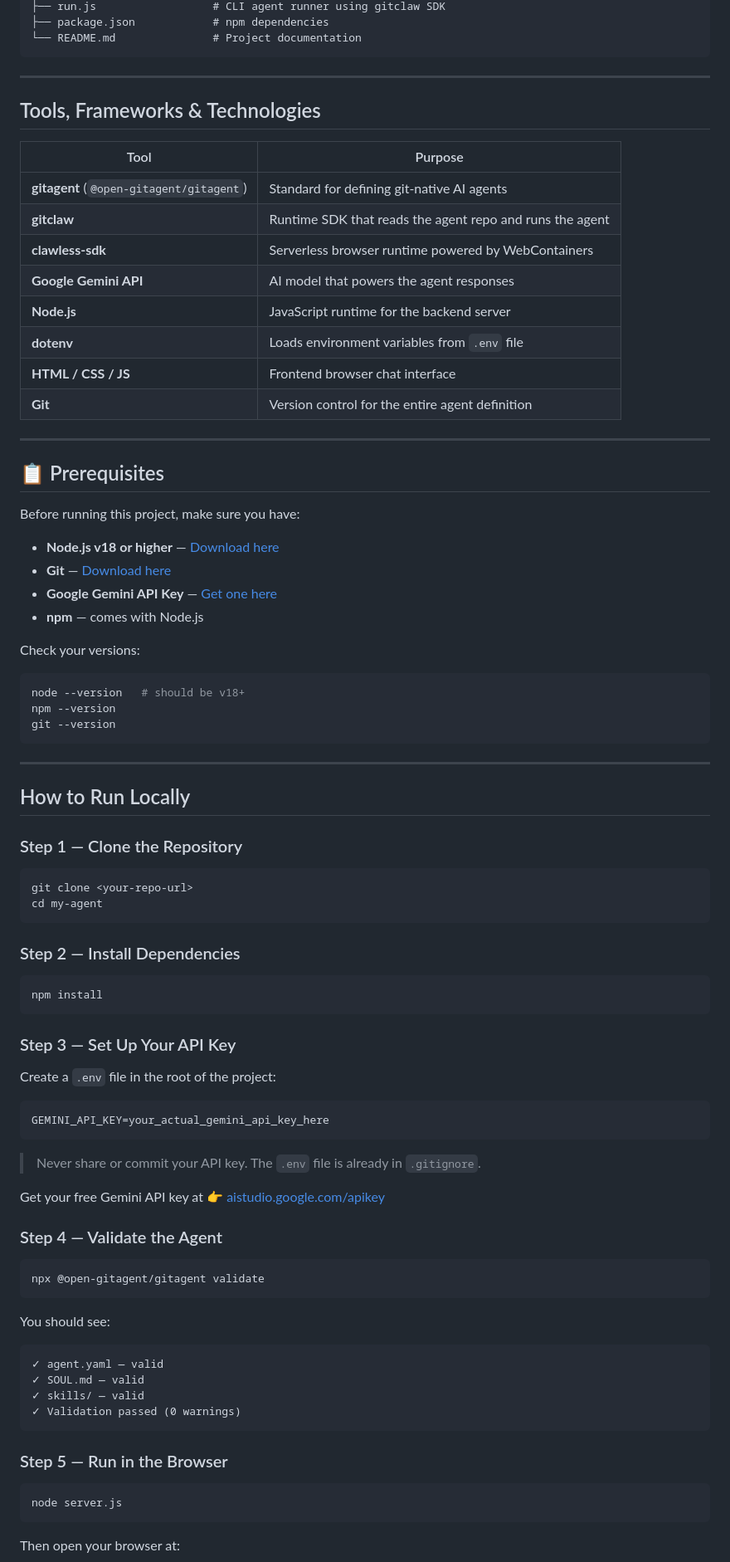
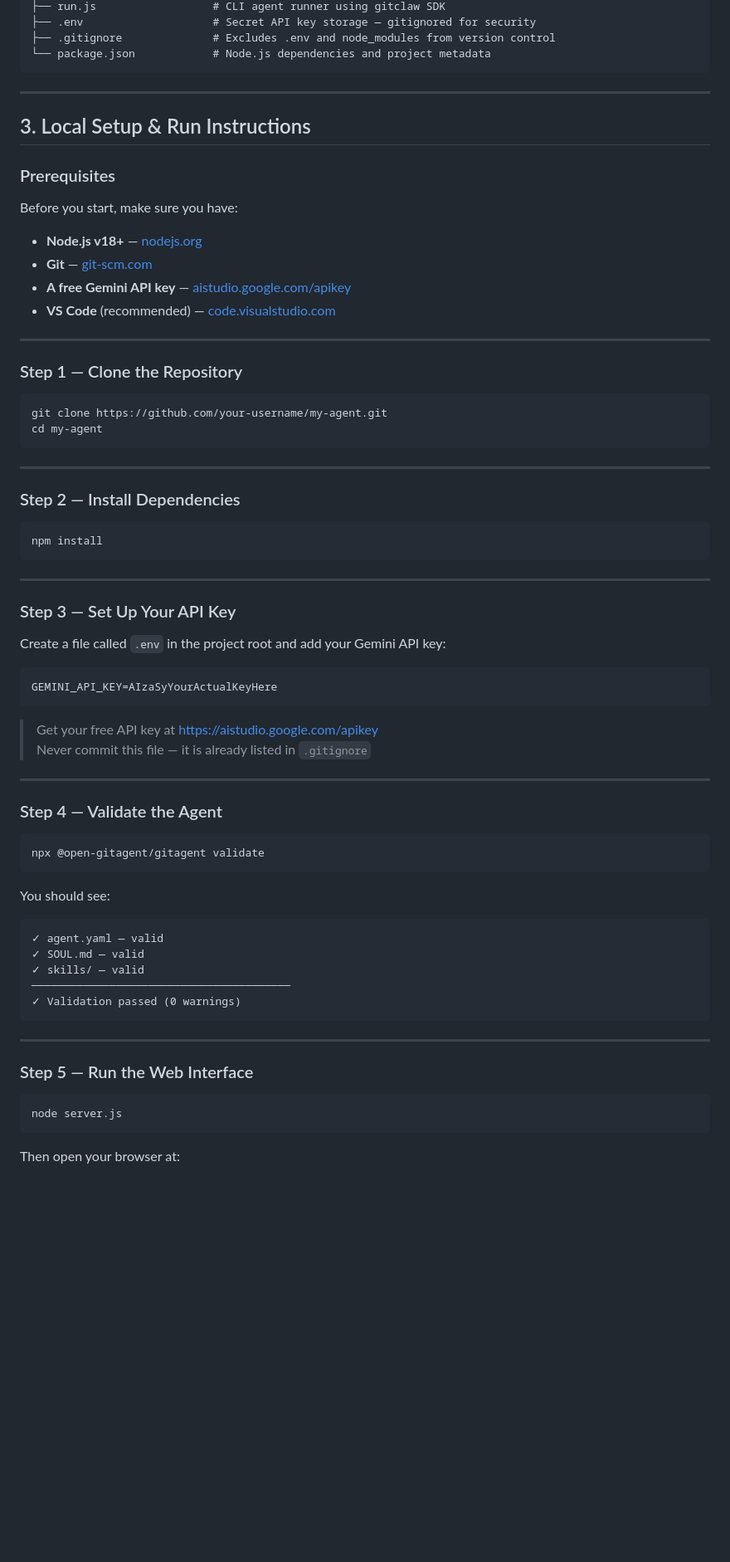
Before and after one commit to Porselvibalamurugan/my-agent, a Markdown page: README.md, the part around one of its changes. Shown at 83% size. Drawn GitHub-style; blank space fills up the shorter version.

````diff
--- a/README.md
+++ b/README.md
@@ -46,52 +74,32 @@ my-agent/
 ├── run.js                  # CLI agent runner using gitclaw SDK
-├── package.json            # npm dependencies
-└── README.md               # Project documentation
+├── .env                    # Secret API key storage — gitignored for security
+├── .gitignore              # Excludes .env and node_modules from version control
+└── package.json            # Node.js dependencies and project metadata
 ```
 
 ---
 
-##  Tools, Frameworks & Technologies
+## 3. Local Setup & Run Instructions
 
-| Tool | Purpose |
-|---|---|
-| **gitagent** (`@open-gitagent/gitagent`) | Standard for defining git-native AI agents |
-| **gitclaw** | Runtime SDK that reads the agent repo and runs the agent |
-| **clawless-sdk** | Serverless browser runtime powered by WebContainers |
-| **Google Gemini API** | AI model that powers the agent responses |
-| **Node.js** | JavaScript runtime for the backend server |
-| **dotenv** | Loads environment variables from `.env` file |
-| **HTML / CSS / JS** | Frontend browser chat interface |
-| **Git** | Version control for the entire agent definition |
+### Prerequisites
+
+Before you start, make sure you have:
+
+- **Node.js v18+** — [nodejs.org](https://nodejs.org)
+- **Git** — [git-scm.com](https://git-scm.com)
+- **A free Gemini API key** — [aistudio.google.com/apikey](https://aistudio.google.com/apikey)
+- **VS Code** (recommended) — [code.visualstudio.com](https://code.visualstudio.com)
 
 ---
-
-## 📋 Prerequisites
-
-Before running this project, make sure you have:
-
--  **Node.js v18 or higher** — [Download here](https://nodejs.org)
--  **Git** — [Download here](https://git-scm.com)
--  **Google Gemini API Key** — [Get one here](https://aistudio.google.com/apikey)
--  **npm** — comes with Node.js
-
-Check your versions:
-
-```bash
-node --version   # should be v18+
-npm --version
-git --version
-```
-
----
-
-##  How to Run Locally
 
 ### Step 1 — Clone the Repository
 
 ```bash
-git clone <your-repo-url>
+git clone https://github.com/your-username/my-agent.git
 cd my-agent
 ```
+
+---
 
 ### Step 2 — Install Dependencies
 
@@ -99,17 +107,20 @@ cd my-agent
 npm install
 ```
 
+---
+
 ### Step 3 — Set Up Your API Key
 
-Create a `.env` file in the root of the project:
+Create a file called `.env` in the project root and add your Gemini API key:
 
-```
-GEMINI_API_KEY=your_actual_gemini_api_key_here
+```env
+GEMINI_API_KEY=AIzaSyYourActualKeyHere
 ```
 
->  Never share or commit your API key. The `.env` file is already in `.gitignore`.
+> Get your free API key at https://aistudio.google.com/apikey
+> Never commit this file — it is already listed in `.gitignore`
 
-Get your free Gemini API key at 👉 [aistudio.google.com/apikey](https://aistudio.google.com/apikey)
+---
 
 ### Step 4 — Validate the Agent
 
@@ -118,14 +129,18 @@ npx @open-gitagent/gitagent validate
 ```
 
 You should see:
+
 ```
 ✓ agent.yaml — valid
 ✓ SOUL.md — valid
 ✓ skills/ — valid
+────────────────────────────────────────
 ✓ Validation passed (0 warnings)
 ```
 
-### Step 5 — Run in the Browser
+---
+
+### Step 5 — Run the Web Interface
 
 ```bash
 node server.js
````
Also changed, not shown: other parts of README.md (+88 -95 lines).
